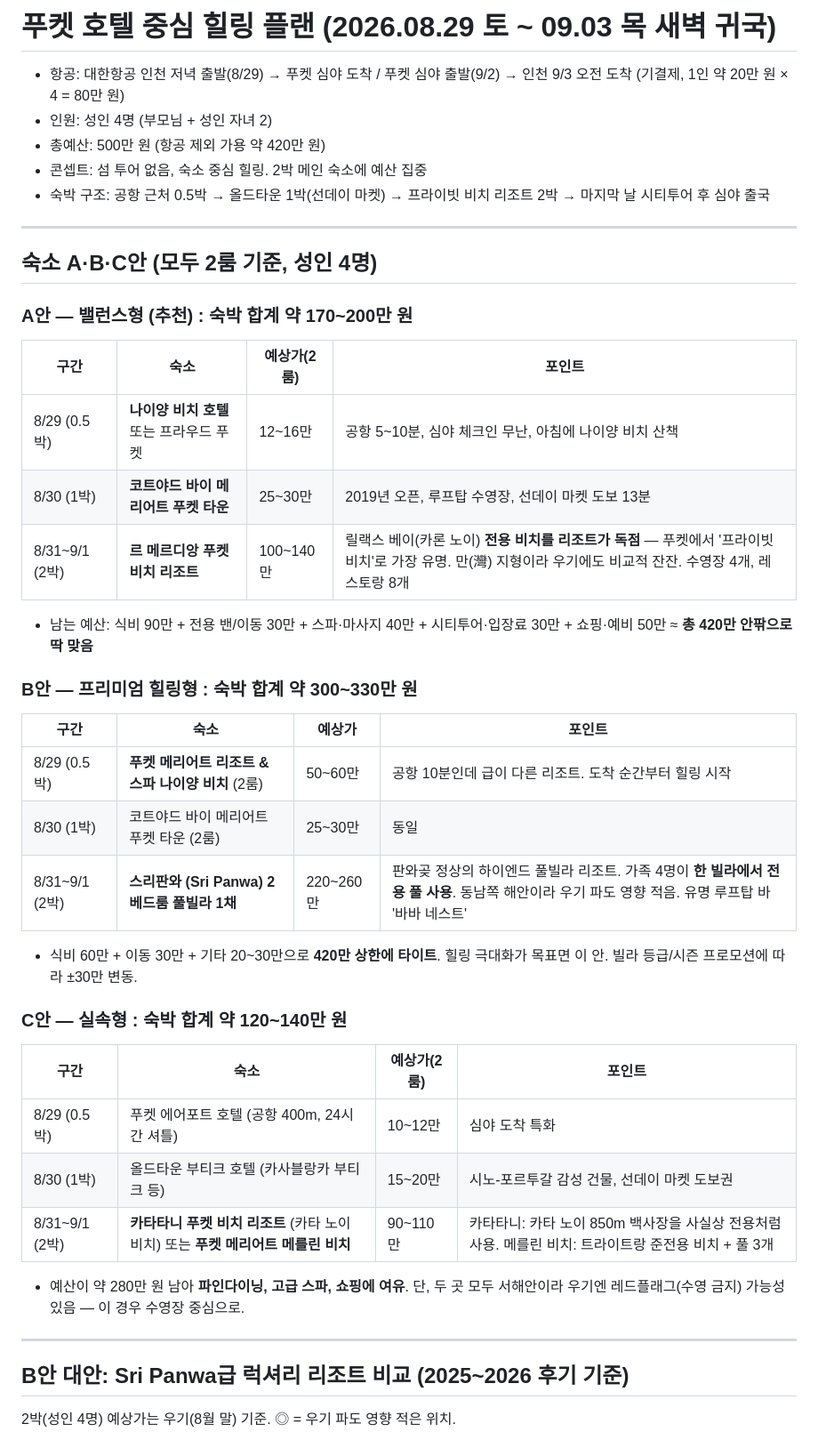
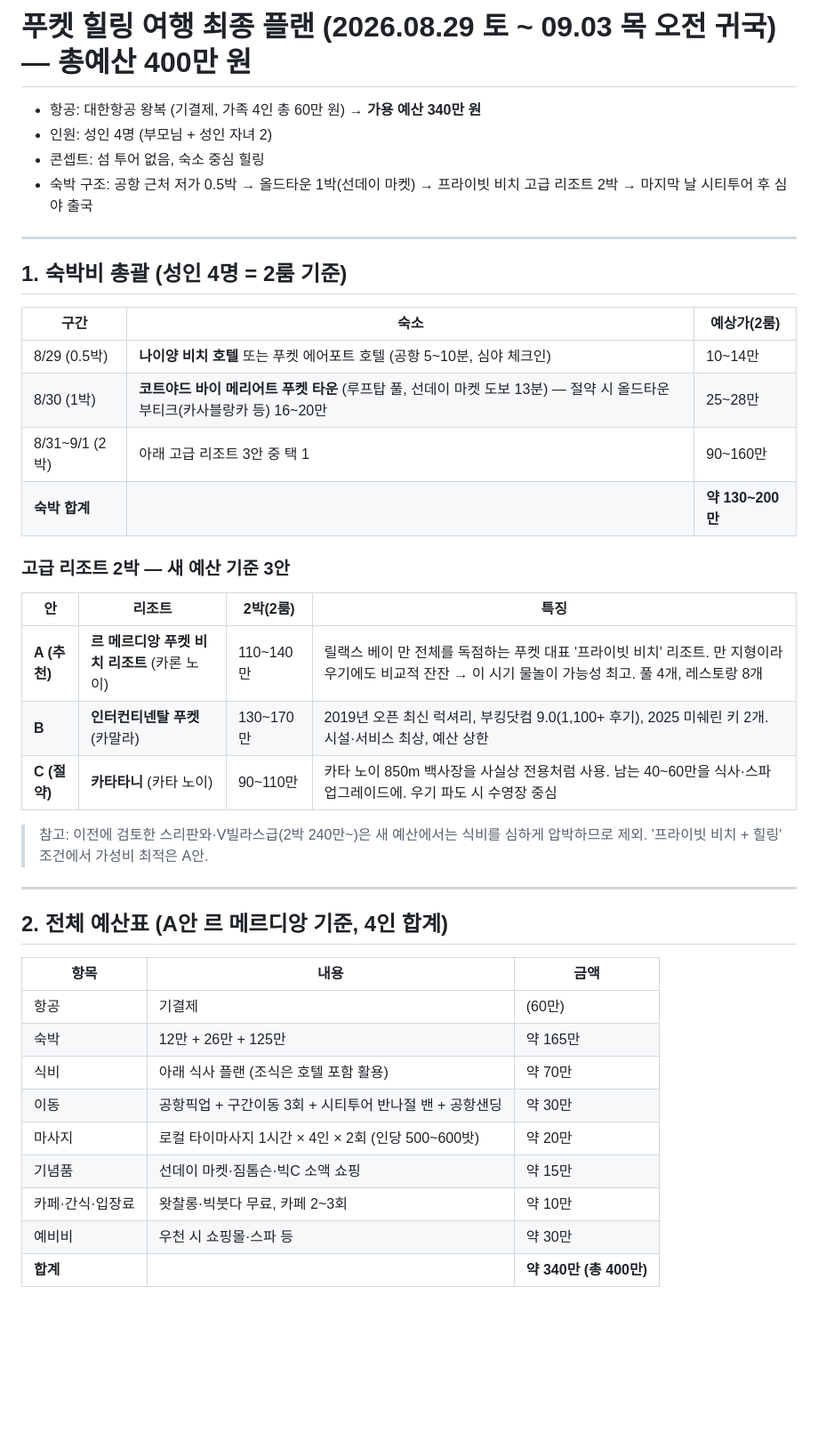
Before and after one commit to diidii-commits/Claude-Code, a Markdown page: 푸켓_호텔중심_힐링플랜_2026-08-29.md, the part around one of its changes. Shown at 89% size. Drawn GitHub-style; blank space fills up the shorter version.

```diff
--- a/푸켓_호텔중심_힐링플랜_2026-08-29.md
+++ b/푸켓_호텔중심_힐링플랜_2026-08-29.md
@@ -1,48 +1,44 @@
-# 푸켓 호텔 중심 힐링 플랜 (2026.08.29 토 ~ 09.03 목 새벽 귀국)
+# 푸켓 힐링 여행 최종 플랜 (2026.08.29 토 ~ 09.03 목 오전 귀국) — 총예산 400만 원
 
-- 항공: 대한항공 인천 저녁 출발(8/29) → 푸켓 심야 도착 / 푸켓 심야 출발(9/2) → 인천 9/3 오전 도착 (기결제, 1인 약 20만 원 × 4 = 80만 원)
+- 항공: 대한항공 왕복 (기결제, 가족 4인 총 60만 원) → **가용 예산 340만 원**
 - 인원: 성인 4명 (부모님 + 성인 자녀 2)
-- 총예산: 500만 원 (항공 제외 가용 약 420만 원)
-- 콘셉트: 섬 투어 없음, 숙소 중심 힐링. 2박 메인 숙소에 예산 집중
-- 숙박 구조: 공항 근처 0.5박 → 올드타운 1박(선데이 마켓) → 프라이빗 비치 리조트 2박 → 마지막 날 시티투어 후 심야 출국
+- 콘셉트: 섬 투어 없음, 숙소 중심 힐링
+- 숙박 구조: 공항 근처 저가 0.5박 → 올드타운 1박(선데이 마켓) → 프라이빗 비치 고급 리조트 2박 → 마지막 날 시티투어 후 심야 출국
 
 ---
 
-## 숙소 A·B·C안 (모두 2룸 기준, 성인 4명)
+## 1. 숙박비 총괄 (성인 4명 = 2룸 기준)
 
-### A안 — 밸런스형 (추천) : 숙박 합계 약 170~200만 원
+| 구간 | 숙소 | 예상가(2룸) |
+|---|---|---|
+| 8/29 (0.5박) | **나이양 비치 호텔** 또는 푸켓 에어포트 호텔 (공항 5~10분, 심야 체크인) | 10~14만 |
+| 8/30 (1박) | **코트야드 바이 메리어트 푸켓 타운** (루프탑 풀, 선데이 마켓 도보 13분) — 절약 시 올드타운 부티크(카사블랑카 등) 16~20만 | 25~28만 |
+| 8/31~9/1 (2박) | 아래 고급 리조트 3안 중 택 1 | 90~160만 |
+| **숙박 합계** | | **약 130~200만** |
 
-| 구간 | 숙소 | 예상가(2룸) | 포인트 |
+### 고급 리조트 2박 — 새 예산 기준 3안
+
+| 안 | 리조트 | 2박(2룸) | 특징 |
 |---|---|---|---|
-| 8/29 (0.5박) | **나이양 비치 호텔** 또는 프라우드 푸켓 | 12~16만 | 공항 5~10분, 심야 체크인 무난, 아침에 나이양 비치 산책 |
-| 8/30 (1박) | **코트야드 바이 메리어트 푸켓 타운** | 25~30만 | 2019년 오픈, 루프탑 수영장, 선데이 마켓 도보 13분 |
-| 8/31~9/1 (2박) | **르 메르디앙 푸켓 비치 리조트** | 100~140만 | 릴랙스 베이(카론 노이) **전용 비치를 리조트가 독점** — 푸켓에서 '프라이빗 비치'로 가장 유명. 만(灣) 지형이라 우기에도 비교적 잔잔. 수영장 4개, 레스토랑 8개 |
+| **A (추천)** | **르 메르디앙 푸켓 비치 리조트** (카론 노이) | 110~140만 | 릴랙스 베이 만 전체를 독점하는 푸켓 대표 '프라이빗 비치' 리조트. 만 지형이라 우기에도 비교적 잔잔 → 이 시기 물놀이 가능성 최고. 풀 4개, 레스토랑 8개 |
+| **B** | **인터컨티넨탈 푸켓** (카말라) | 130~170만 | 2019년 오픈 최신 럭셔리, 부킹닷컴 9.0(1,100+ 후기), 2025 미쉐린 키 2개. 시설·서비스 최상, 예산 상한 |
+| **C (절약)** | **카타타니** (카타 노이) | 90~110만 | 카타 노이 850m 백사장을 사실상 전용처럼 사용. 남는 40~60만을 식사·스파 업그레이드에. 우기 파도 시 수영장 중심 |
 
-- 남는 예산: 식비 90만 + 전용 밴/이동 30만 + 스파·마사지 40만 + 시티투어·입장료 30만 + 쇼핑·예비 50만 ≈ **총 420만 안팎으로 딱 맞음**
-
-### B안 — 프리미엄 힐링형 : 숙박 합계 약 300~330만 원
-
-| 구간 | 숙소 | 예상가 | 포인트 |
-|---|---|---|---|
-| 8/29 (0.5박) | **푸켓 메리어트 리조트 & 스파 나이양 비치** (2룸) | 50~60만 | 공항 10분인데 급이 다른 리조트. 도착 순간부터 힐링 시작 |
-| 8/30 (1박) | 코트야드 바이 메리어트 푸켓 타운 (2룸) | 25~30만 | 동일 |
-| 8/31~9/1 (2박) | **스리판와 (Sri Panwa) 2베드룸 풀빌라 1채** | 220~260만 | 판와곶 정상의 하이엔드 풀빌라 리조트. 가족 4명이 **한 빌라에서 전용 풀 사용**. 동남쪽 해안이라 우기 파도 영향 적음. 유명 루프탑 바 '바바 네스트' |
-
-- 식비 60만 + 이동 30만 + 기타 20~30만으로 **420만 상한에 타이트**. 힐링 극대화가 목표면 이 안. 빌라 등급/시즌 프로모션에 따라 ±30만 변동.
-
-### C안 — 실속형 : 숙박 합계 약 120~140만 원
-
-| 구간 | 숙소 | 예상가(2룸) | 포인트 |
-|---|---|---|---|
-| 8/29 (0.5박) | 푸켓 에어포트 호텔 (공항 400m, 24시간 셔틀) | 10~12만 | 심야 도착 특화 |
-| 8/30 (1박) | 올드타운 부티크 호텔 (카사블랑카 부티크 등) | 15~20만 | 시노-포르투갈 감성 건물, 선데이 마켓 도보권 |
-| 8/31~9/1 (2박) | **카타타니 푸켓 비치 리조트** (카타 노이 비치) 또는 **푸켓 메리어트 메를린 비치** | 90~110만 | 카타타니: 카타 노이 850m 백사장을 사실상 전용처럼 사용. 메를린 비치: 트라이트랑 준전용 비치 + 풀 3개 |
-
-- 예산이 약 280만 원 남아 **파인다이닝, 고급 스파, 쇼핑에 여유**. 단, 두 곳 모두 서해안이라 우기엔 레드플래그(수영 금지) 가능성 있음 — 이 경우 수영장 중심으로.
+> 참고: 이전에 검토한 스리판와·V빌라스급(2박 240만~)은 새 예산에서는 식비를 심하게 압박하므로 제외. '프라이빗 비치 + 힐링' 조건에서 가성비 최적은 A안.
 
 ---
 
-## B안 대안: Sri Panwa급 럭셔리 리조트 비교 (2025~2026 후기 기준)
+## 2. 전체 예산표 (A안 르 메르디앙 기준, 4인 합계)
 
-2박(성인 4명) 예상가는 우기(8월 말) 기준. ◎ = 우기 파도 영향 적은 위치.
+| 항목 | 내용 | 금액 |
+|---|---|---|
+| 항공 | 기결제 | (60만) |
+| 숙박 | 12만 + 26만 + 125만 | 약 165만 |
+| 식비 | 아래 식사 플랜 (조식은 호텔 포함 활용) | 약 70만 |
+| 이동 | 공항픽업 + 구간이동 3회 + 시티투어 반나절 밴 + 공항샌딩 | 약 30만 |
+| 마사지 | 로컬 타이마사지 1시간 × 4인 × 2회 (인당 500~600밧) | 약 20만 |
+| 기념품 | 선데이 마켓·짐톰슨·빅C 소액 쇼핑 | 약 15만 |
+| 카페·간식·입장료 | 왓찰롱·빅붓다 무료, 카페 2~3회 | 약 10만 |
+| 예비비 | 우천 시 쇼핑몰·스파 등 | 약 30만 |
+| **합계** | | **약 340만 (총 400만)** |
 
```
Also changed, not shown: other parts of 푸켓_호텔중심_힐링플랜_2026-08-29.md (+35 -59 lines).
